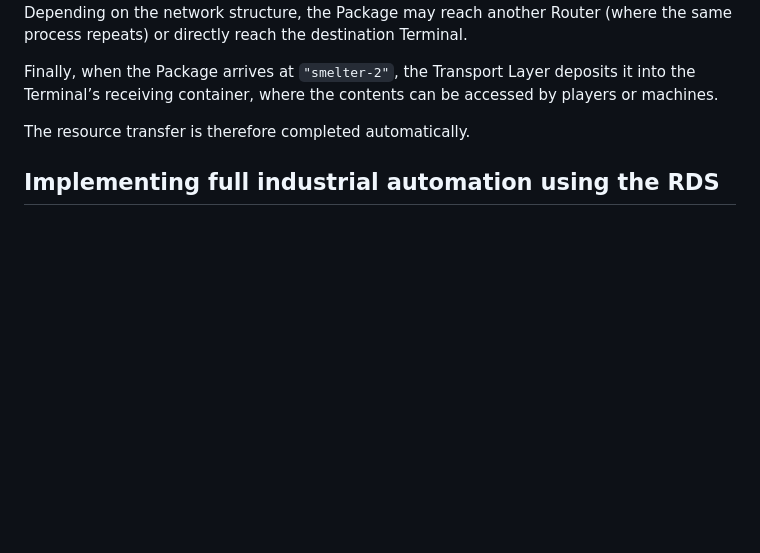
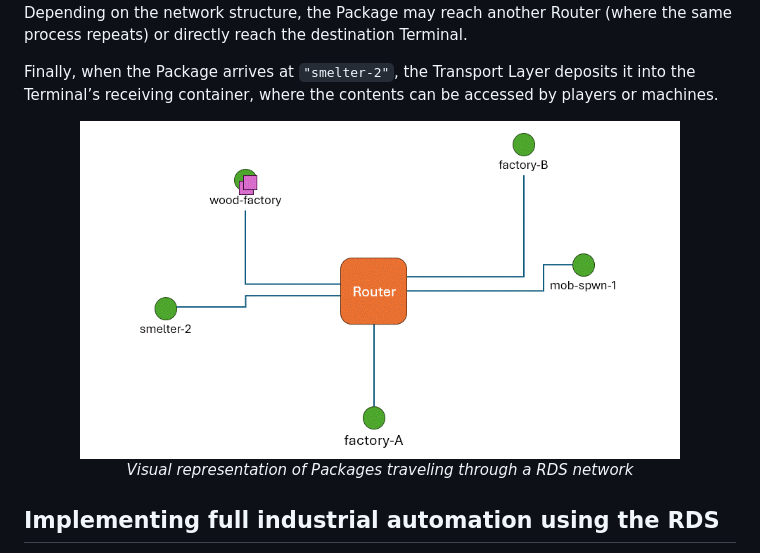
Before and after one commit to franconepippone/mc-industrial-web-framework, a Markdown page: overview.md, the part around the change. Drawn GitHub-style; pictures changed too: images/network_example1.gif (added); blank space fills up the shorter version.

Commit message:
minor changes + image

```diff
--- a/overview.md
+++ b/overview.md
@@ -88,9 +88,10 @@ Once in the Outbound Port, it's now the job of the Transport Layer to perform th
 
 Finally, when the Package arrives at `"smelter-2"`, the Transport Layer deposits it into the Terminal’s receiving container, where the contents can be accessed by players or machines.
 
-The resource transfer is therefore completed automatically.
-
-
+<div align="center">
+  <img src="images/network_example1.gif" width="600" alt="Directory tree">
+  <p><em>Visual representation of Packages traveling through a RDS network</em></p>
+</div>
 
 
 ## Implementing full industrial automation using the RDS
```
Also changed, not shown: hierarchical_routing.md (+2 -2 lines), readme.md (+2 -7 lines), images/Presentazione.gif (renamed from graphics/Presentazione.gif), 2 other files.
